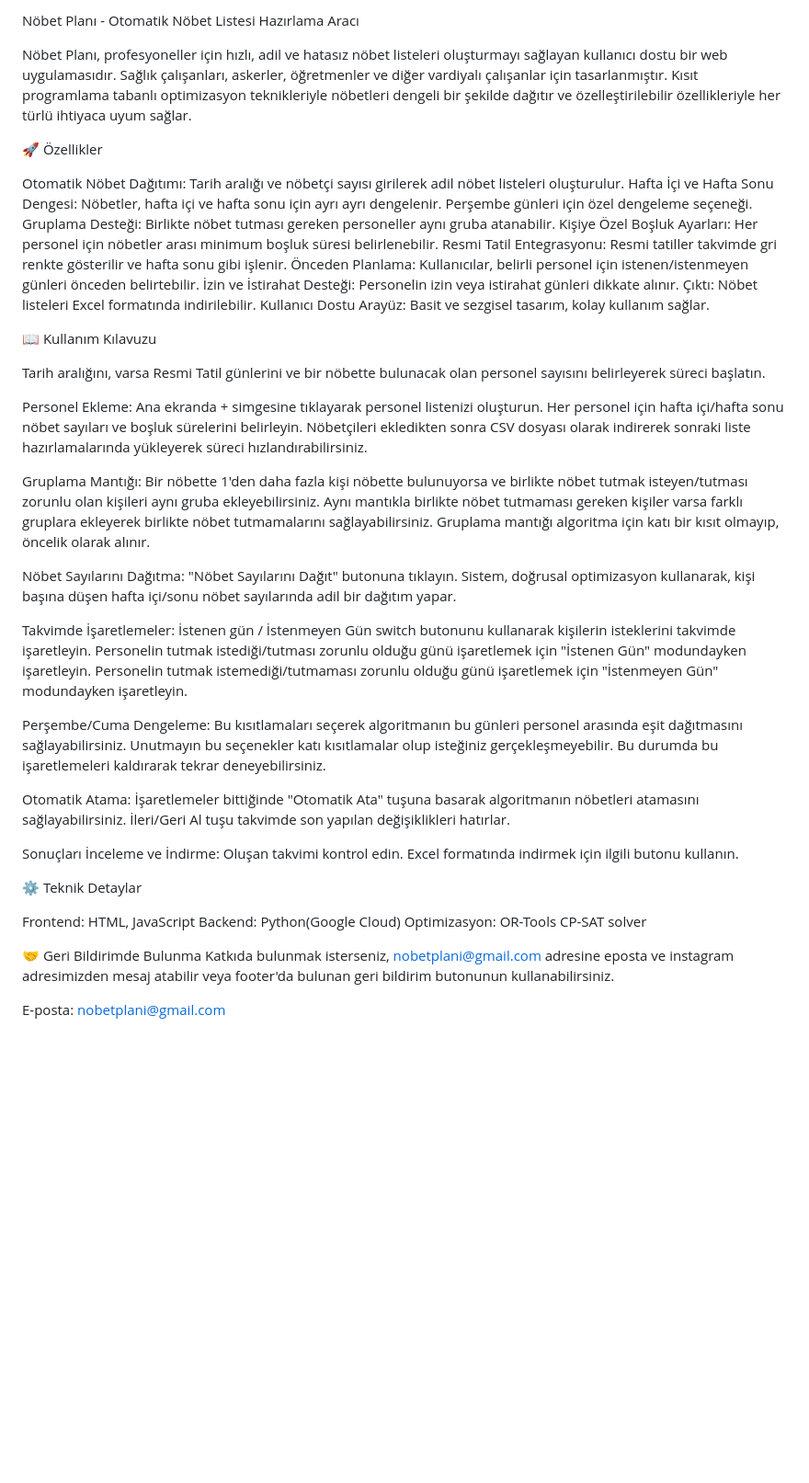
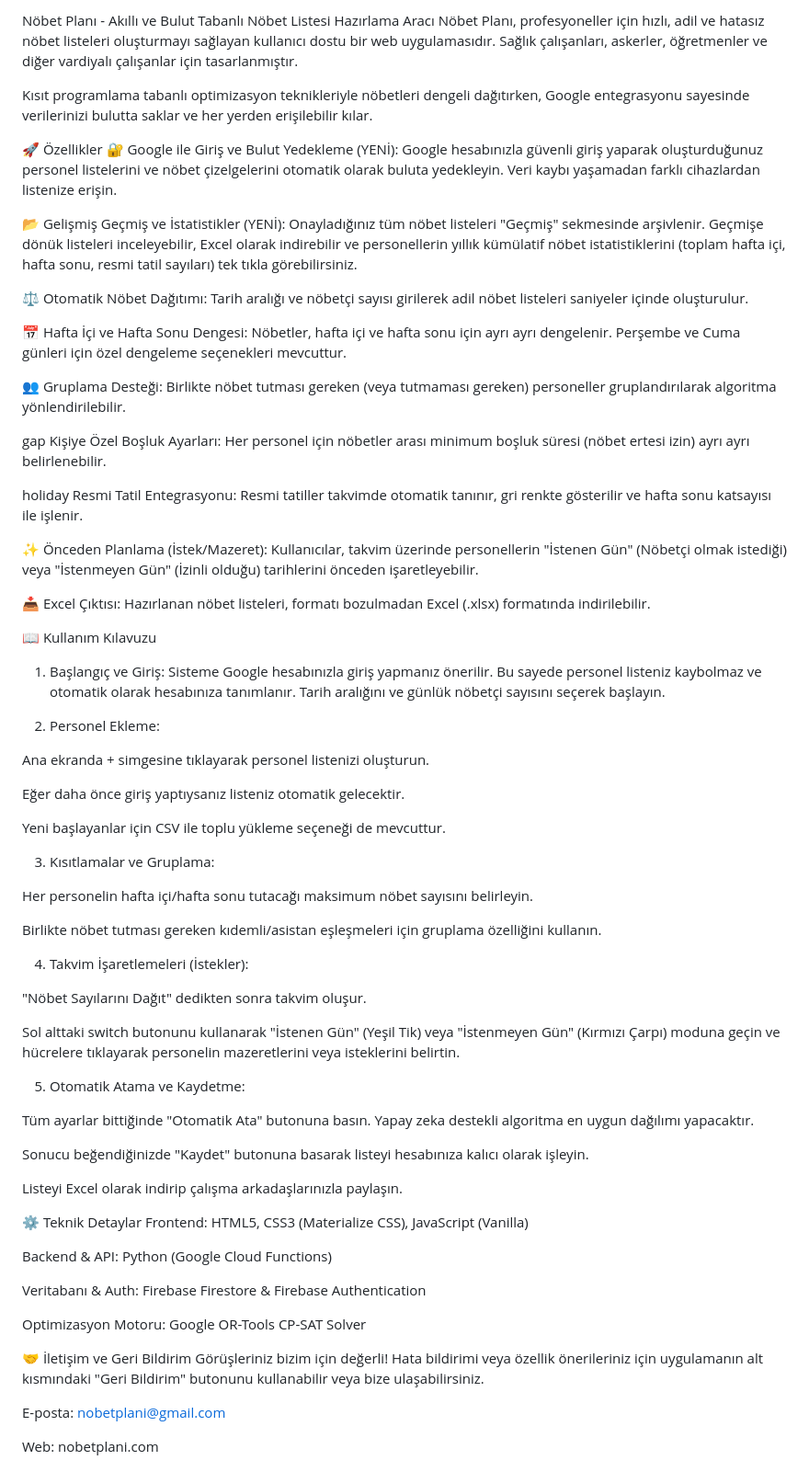
Before and after one commit to mcelilaslan/nobetplani, a Markdown page: README.md, the part around the change. Shown at 92% size. Drawn GitHub-style; blank space fills up the shorter version.

Commit message:
Revise README with new features and application name
Updated the application name and added new features including cloud backup and advanced history statistics. Enhanced the description for better clarity.

```diff
--- a/README.md
+++ b/README.md
@@ -1,65 +1,70 @@
-Nöbet Planı - Otomatik Nöbet Listesi Hazırlama Aracı
+Nöbet Planı - Akıllı ve Bulut Tabanlı Nöbet Listesi Hazırlama Aracı
+Nöbet Planı, profesyoneller için hızlı, adil ve hatasız nöbet listeleri oluşturmayı sağlayan kullanıcı dostu bir web uygulamasıdır. Sağlık çalışanları, askerler, öğretmenler ve diğer vardiyalı çalışanlar için tasarlanmıştır.
 
-Nöbet Planı, profesyoneller için hızlı, adil ve hatasız nöbet listeleri oluşturmayı sağlayan kullanıcı dostu bir web uygulamasıdır. Sağlık çalışanları, askerler, öğretmenler ve diğer vardiyalı çalışanlar için tasarlanmıştır. Kısıt programlama tabanlı optimizasyon teknikleriyle nöbetleri dengeli bir şekilde dağıtır ve özelleştirilebilir özellikleriyle her türlü ihtiyaca uyum sağlar.
+Kısıt programlama tabanlı optimizasyon teknikleriyle nöbetleri dengeli dağıtırken, Google entegrasyonu sayesinde verilerinizi bulutta saklar ve her yerden erişilebilir kılar.
 
 🚀 Özellikler
+🔐 Google ile Giriş ve Bulut Yedekleme (YENİ): Google hesabınızla güvenli giriş yaparak oluşturduğunuz personel listelerini ve nöbet çizelgelerini otomatik olarak buluta yedekleyin. Veri kaybı yaşamadan farklı cihazlardan listenize erişin.
 
-Otomatik Nöbet Dağıtımı: Tarih aralığı ve nöbetçi sayısı girilerek adil nöbet listeleri oluşturulur.
-Hafta İçi ve Hafta Sonu Dengesi: Nöbetler, hafta içi ve hafta sonu için ayrı ayrı dengelenir. Perşembe günleri için özel dengeleme seçeneği.
-Gruplama Desteği: Birlikte nöbet tutması gereken personeller aynı gruba atanabilir.
-Kişiye Özel Boşluk Ayarları: Her personel için nöbetler arası minimum boşluk süresi belirlenebilir.
-Resmi Tatil Entegrasyonu: Resmi tatiller takvimde gri renkte gösterilir ve hafta sonu gibi işlenir.
-Önceden Planlama: Kullanıcılar, belirli personel için istenen/istenmeyen günleri önceden belirtebilir.
-İzin ve İstirahat Desteği: Personelin izin veya istirahat günleri dikkate alınır.
-Çıktı: Nöbet listeleri Excel formatında indirilebilir.
-Kullanıcı Dostu Arayüz: Basit ve sezgisel tasarım, kolay kullanım sağlar.
+📂 Gelişmiş Geçmiş ve İstatistikler (YENİ): Onayladığınız tüm nöbet listeleri "Geçmiş" sekmesinde arşivlenir. Geçmişe dönük listeleri inceleyebilir, Excel olarak indirebilir ve personellerin yıllık kümülatif nöbet istatistiklerini (toplam hafta içi, hafta sonu, resmi tatil sayıları) tek tıkla görebilirsiniz.
 
+⚖️ Otomatik Nöbet Dağıtımı: Tarih aralığı ve nöbetçi sayısı girilerek adil nöbet listeleri saniyeler içinde oluşturulur.
+
+📅 Hafta İçi ve Hafta Sonu Dengesi: Nöbetler, hafta içi ve hafta sonu için ayrı ayrı dengelenir. Perşembe ve Cuma günleri için özel dengeleme seçenekleri mevcuttur.
+
+👥 Gruplama Desteği: Birlikte nöbet tutması gereken (veya tutmaması gereken) personeller gruplandırılarak algoritma yönlendirilebilir.
+
+gap Kişiye Özel Boşluk Ayarları: Her personel için nöbetler arası minimum boşluk süresi (nöbet ertesi izin) ayrı ayrı belirlenebilir.
+
+holiday Resmi Tatil Entegrasyonu: Resmi tatiller takvimde otomatik tanınır, gri renkte gösterilir ve hafta sonu katsayısı ile işlenir.
+
+✨ Önceden Planlama (İstek/Mazeret): Kullanıcılar, takvim üzerinde personellerin "İstenen Gün" (Nöbetçi olmak istediği) veya "İstenmeyen Gün" (İzinli olduğu) tarihlerini önceden işaretleyebilir.
+
+📥 Excel Çıktısı: Hazırlanan nöbet listeleri, formatı bozulmadan Excel (.xlsx) formatında indirilebilir.
 
 📖 Kullanım Kılavuzu
+1. Başlangıç ve Giriş: Sisteme Google hesabınızla giriş yapmanız önerilir. Bu sayede personel listeniz kaybolmaz ve otomatik olarak hesabınıza tanımlanır. Tarih aralığını ve günlük nöbetçi sayısını seçerek başlayın.
 
-Tarih aralığını, varsa Resmi Tatil günlerini ve bir nöbette bulunacak olan personel sayısını belirleyerek süreci başlatın.
+2. Personel Ekleme:
 
-Personel Ekleme:
 Ana ekranda + simgesine tıklayarak personel listenizi oluşturun.
-Her personel için hafta içi/hafta sonu nöbet sayıları ve boşluk sürelerini belirleyin.
-Nöbetçileri ekledikten sonra CSV dosyası olarak indirerek sonraki liste hazırlamalarında yükleyerek süreci hızlandırabilirsiniz.
 
+Eğer daha önce giriş yaptıysanız listeniz otomatik gelecektir.
 
-Gruplama Mantığı:
-Bir nöbette 1'den daha fazla kişi nöbette bulunuyorsa ve birlikte nöbet tutmak isteyen/tutması zorunlu olan kişileri aynı gruba ekleyebilirsiniz.
-Aynı mantıkla birlikte nöbet tutmaması gereken kişiler varsa farklı gruplara ekleyerek birlikte nöbet tutmamalarını sağlayabilirsiniz.
-Gruplama mantığı algoritma için katı bir kısıt olmayıp, öncelik olarak alınır.
+Yeni başlayanlar için CSV ile toplu yükleme seçeneği de mevcuttur.
 
-Nöbet Sayılarını Dağıtma:
-"Nöbet Sayılarını Dağıt" butonuna tıklayın.
-Sistem, doğrusal optimizasyon kullanarak, kişi başına düşen hafta içi/sonu nöbet sayılarında adil bir dağıtım yapar.
+3. Kısıtlamalar ve Gruplama:
 
-Takvimde İşaretlemeler:
-İstenen gün / İstenmeyen Gün switch butonunu kullanarak kişilerin isteklerini takvimde işaretleyin.
-Personelin tutmak istediği/tutması zorunlu olduğu günü işaretlemek için "İstenen Gün" modundayken işaretleyin.
-Personelin tutmak istemediği/tutmaması zorunlu olduğu günü işaretlemek için "İstenmeyen Gün" modundayken işaretleyin.
+Her personelin hafta içi/hafta sonu tutacağı maksimum nöbet sayısını belirleyin.
 
-Perşembe/Cuma Dengeleme:
-Bu kısıtlamaları seçerek algoritmanın bu günleri personel arasında eşit dağıtmasını sağlayabilirsiniz.
-Unutmayın bu seçenekler katı kısıtlamalar olup isteğiniz gerçekleşmeyebilir. Bu durumda bu işaretlemeleri kaldırarak tekrar deneyebilirsiniz.
+Birlikte nöbet tutması gereken kıdemli/asistan eşleşmeleri için gruplama özelliğini kullanın.
 
-Otomatik Atama:
-İşaretlemeler bittiğinde "Otomatik Ata" tuşuna basarak algoritmanın nöbetleri atamasını sağlayabilirsiniz.
-İleri/Geri Al tuşu takvimde son yapılan değişiklikleri hatırlar.
+4. Takvim İşaretlemeleri (İstekler):
 
-Sonuçları İnceleme ve İndirme:
-Oluşan takvimi kontrol edin.
-Excel formatında indirmek için ilgili butonu kullanın.
+"Nöbet Sayılarını Dağıt" dedikten sonra takvim oluşur.
+
+Sol alttaki switch butonunu kullanarak "İstenen Gün" (Yeşil Tik) veya "İstenmeyen Gün" (Kırmızı Çarpı) moduna geçin ve hücrelere tıklayarak personelin mazeretlerini veya isteklerini belirtin.
+
+5. Otomatik Atama ve Kaydetme:
+
+Tüm ayarlar bittiğinde "Otomatik Ata" butonuna basın. Yapay zeka destekli algoritma en uygun dağılımı yapacaktır.
+
+Sonucu beğendiğinizde "Kaydet" butonuna basarak listeyi hesabınıza kalıcı olarak işleyin.
+
+Listeyi Excel olarak indirip çalışma arkadaşlarınızla paylaşın.
 
 ⚙️ Teknik Detaylar
+Frontend: HTML5, CSS3 (Materialize CSS), JavaScript (Vanilla)
 
-Frontend: HTML, JavaScript
-Backend: Python(Google Cloud)
-Optimizasyon: OR-Tools CP-SAT solver
+Backend & API: Python (Google Cloud Functions)
 
+Veritabanı & Auth: Firebase Firestore & Firebase Authentication
 
-🤝 Geri Bildirimde Bulunma
-Katkıda bulunmak isterseniz, nobetplani@gmail.com adresine eposta ve instagram adresimizden mesaj atabilir veya footer'da bulunan geri bildirim butonunun kullanabilirsiniz.
+Optimizasyon Motoru: Google OR-Tools CP-SAT Solver
 
+🤝 İletişim ve Geri Bildirim
+Görüşleriniz bizim için değerli! Hata bildirimi veya özellik önerileriniz için uygulamanın alt kısmındaki "Geri Bildirim" butonunu kullanabilir veya bize ulaşabilirsiniz.
 
 E-posta: nobetplani@gmail.com
+
+Web: nobetplani.com
```
